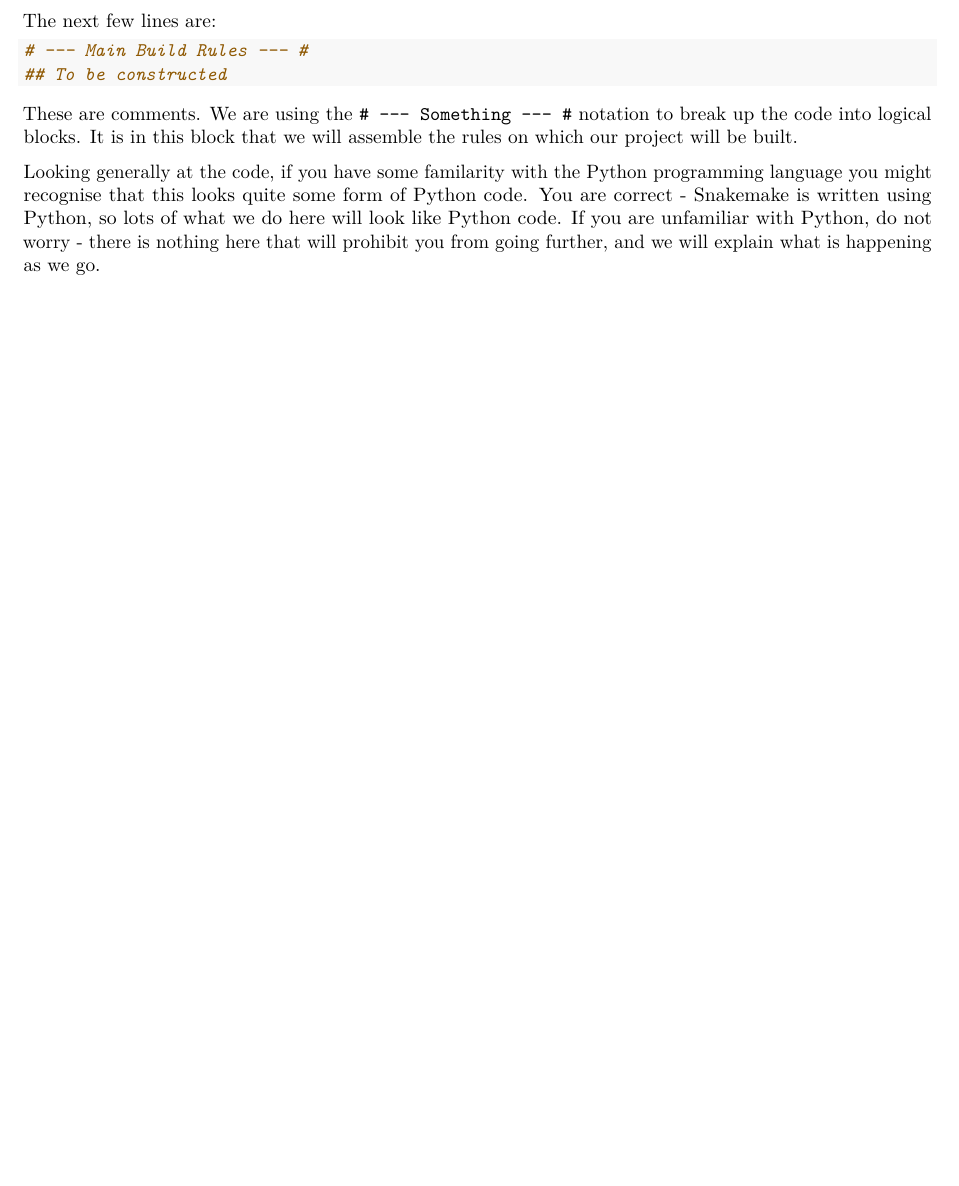
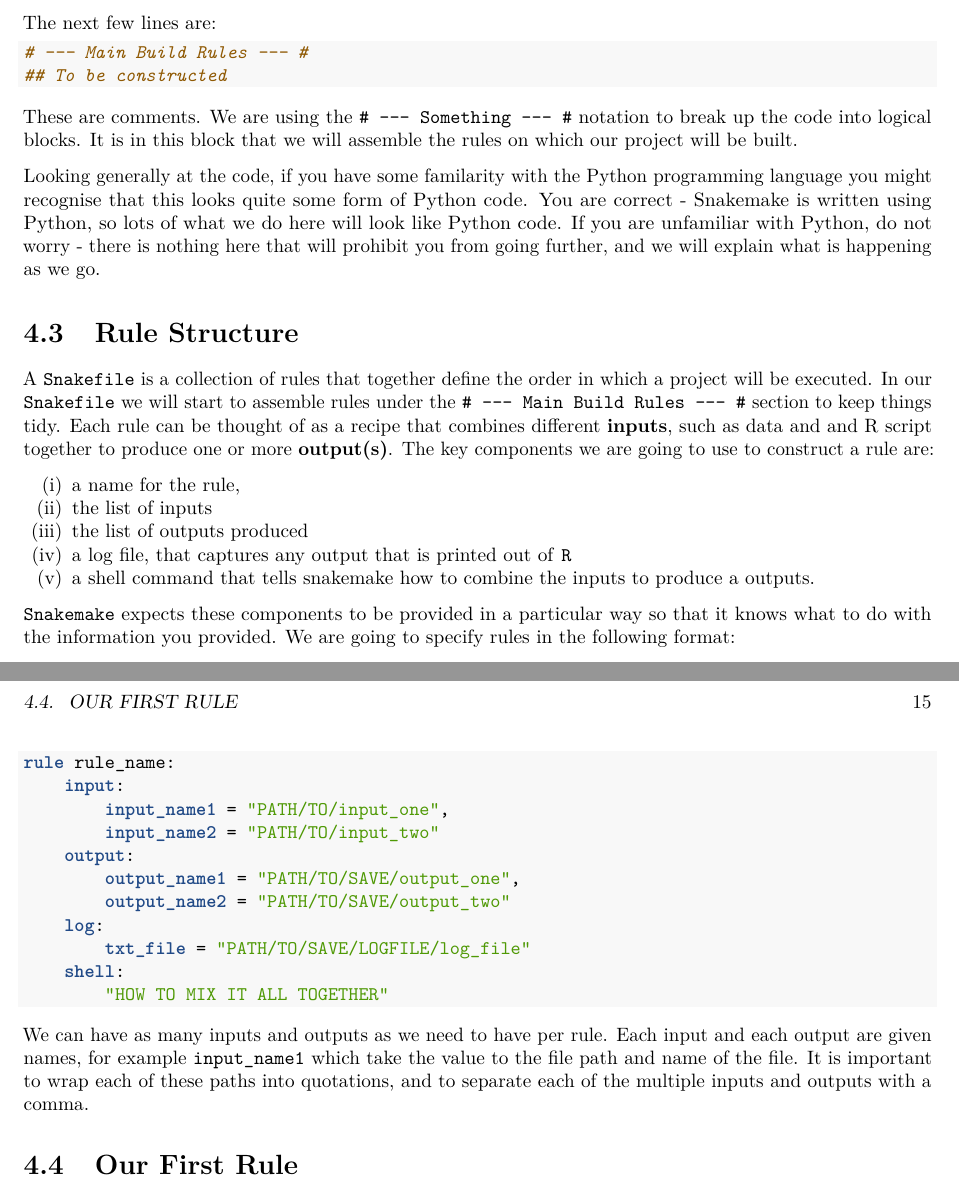
Before and after one commit to lachlandeer/snakemake-econ-r-tutorial, a LaTeX thesis (docs/book.tex): part of page 14 of 33 before the commit and two parts of pages 14 and 15 of 35 after it, the two joined at a grey line, cut so that both start at the same text, the shorter picture padded with empty space. Compiled offline with pdfLaTeX.

Commit message:
html deploy

```diff
--- a/docs/book.tex
+++ b/docs/book.tex
@@ -667,6 +667,61 @@
 will prohibit you from going further, and we will explain what is
 happening as we go.
 
+\section{Rule Structure}\label{rule-structure}
+
+A \texttt{Snakefile} is a collection of rules that together define the
+order in which a project will be executed. In our \texttt{Snakefile} we
+will start to assemble rules under the
+\texttt{\#\ -\/-\/-\ Main\ Build\ Rules\ -\/-\/-\ \#} section to keep
+things tidy. Each rule can be thought of as a recipe that combines
+different \textbf{inputs}, such as data and and R script together to
+produce one or more \textbf{output(s)}. The key components we are going
+to use to construct a rule are:
+
+\begin{enumerate}
+\def\labelenumi{(\roman{enumi})}
+\tightlist
+\item
+  a name for the rule,
+\item
+  the list of inputs
+\item
+  the list of outputs produced
+\item
+  a log file, that captures any output that is printed out of \texttt{R}
+\item
+  a shell command that tells snakemake how to combine the inputs to
+  produce a outputs.
+\end{enumerate}
+
+\texttt{Snakemake} expects these components to be provided in a
+particular way so that it knows what to do with the information you
+provided. We are going to specify rules in the following format:
+
+\begin{Shaded}
+\begin{Highlighting}[]
+\KeywordTok{rule} \NormalTok{rule_name:}
+    \KeywordTok{input}\NormalTok{:}
+        \KeywordTok{input_name1} \NormalTok{= }\StringTok{"PATH/TO/input_one"}\NormalTok{,}
+        \KeywordTok{input_name2} \NormalTok{= }\StringTok{"PATH/TO/input_two"}
+    \KeywordTok{output}\NormalTok{:}
+        \KeywordTok{output_name1} \NormalTok{= }\StringTok{"PATH/TO/SAVE/output_one"}\NormalTok{,}
+        \KeywordTok{output_name2} \NormalTok{= }\StringTok{"PATH/TO/SAVE/output_two"}
+    \KeywordTok{log}\NormalTok{:}
+        \KeywordTok{txt_file} \NormalTok{= }\StringTok{"PATH/TO/SAVE/LOGFILE/log_file"}
+    \KeywordTok{shell}\NormalTok{:}
+        \StringTok{"HOW TO MIX IT ALL TOGETHER"}
+\end{Highlighting}
+\end{Shaded}
+
+We can have as many inputs and outputs as we need to have per rule. Each
+input and each output are given names, for example \texttt{input\_name1}
+which take the value to the file path and name of the file. It is
+important to wrap each of these paths into quotations, and to separate
+each of the multiple inputs and outputs with a comma.
+
+\section{Our First Rule}\label{our-first-rule}
+
 \chapter{Automatic Variables}\label{automatic-variables}
 
 Content is TBD
```
Also changed, not shown: 14 other files.
